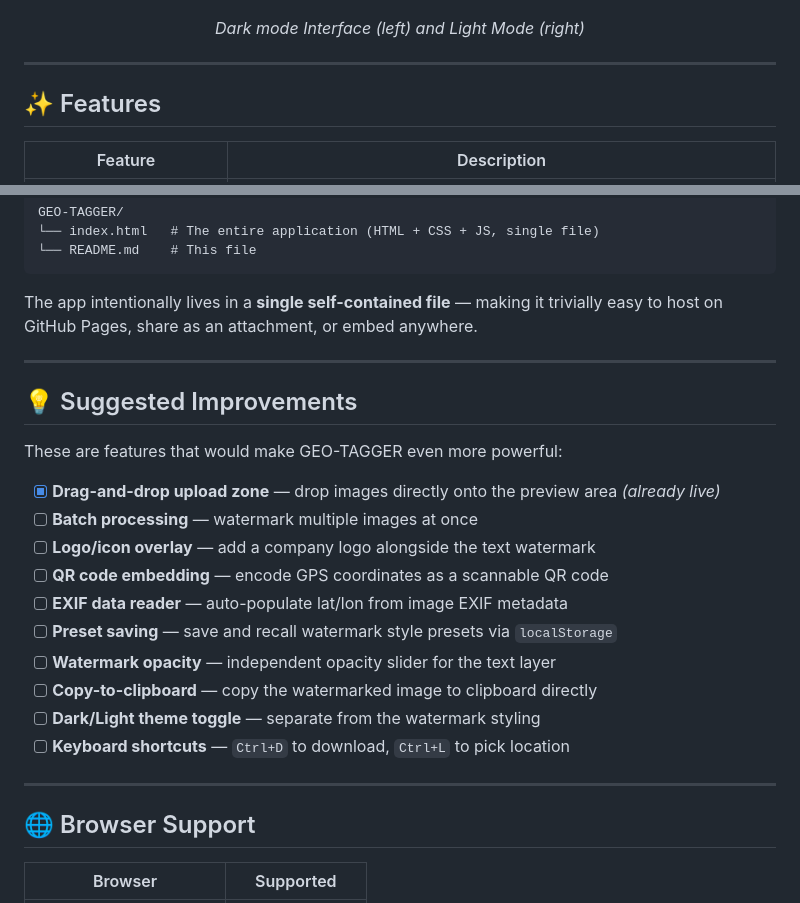
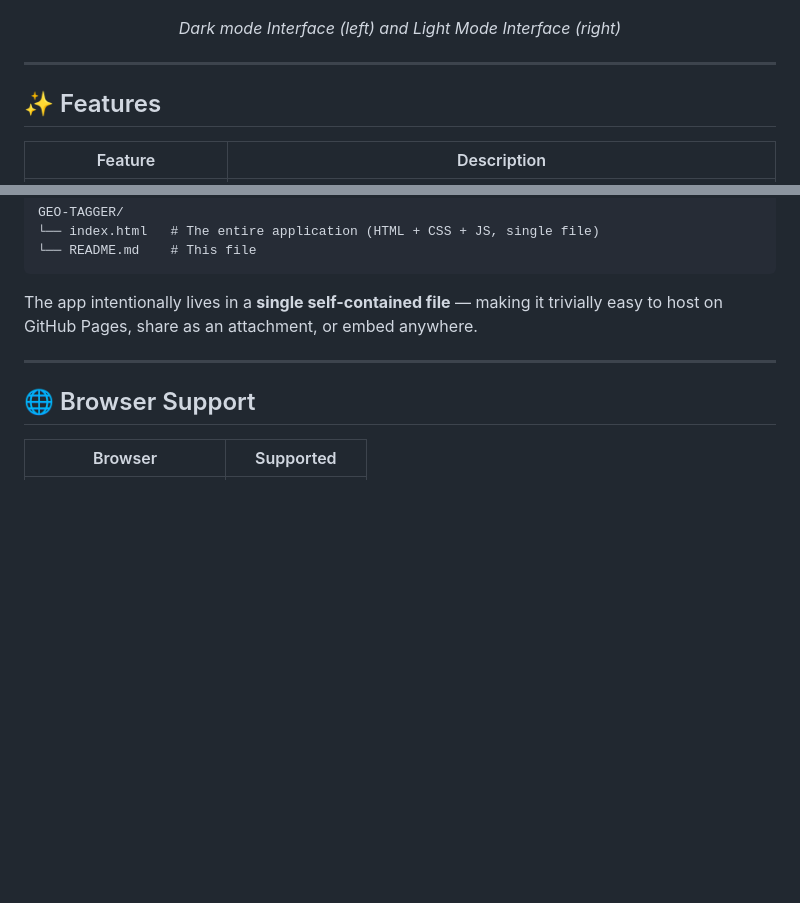
Before and after one commit to rohilkohli/GEO-TAGGER, a Markdown page: README.md, 2 parts joined by grey strips. GitHub-like rendering; blank space fills up the shorter version.

```diff
--- a/README.md
+++ b/README.md
@@ -18,7 +18,7 @@
 </p>
 
 <p align="center">
-  <em>Dark mode Interface (left) and Light Mode (right)</em>
+  <em>Dark mode Interface (left) and Light Mode Interface (right)</em>
 </p>
 
 </div>
@@ -116,23 +116,6 @@ The app intentionally lives in a **single self-contained file** — making it tr
 
 ---
 
-## 💡 Suggested Improvements
-
-These are features that would make GEO-TAGGER even more powerful:
-
-- [x] **Drag-and-drop upload zone** — drop images directly onto the preview area *(already live)*
-- [ ] **Batch processing** — watermark multiple images at once
-- [ ] **Logo/icon overlay** — add a company logo alongside the text watermark
-- [ ] **QR code embedding** — encode GPS coordinates as a scannable QR code
-- [ ] **EXIF data reader** — auto-populate lat/lon from image EXIF metadata
-- [ ] **Preset saving** — save and recall watermark style presets via `localStorage`
-- [ ] **Watermark opacity** — independent opacity slider for the text layer
-- [ ] **Copy-to-clipboard** — copy the watermarked image to clipboard directly
-- [ ] **Dark/Light theme toggle** — separate from the watermark styling
-- [ ] **Keyboard shortcuts** — `Ctrl+D` to download, `Ctrl+L` to pick location
-
----
-
 ## 🌐 Browser Support
 
 | Browser | Supported |
```
